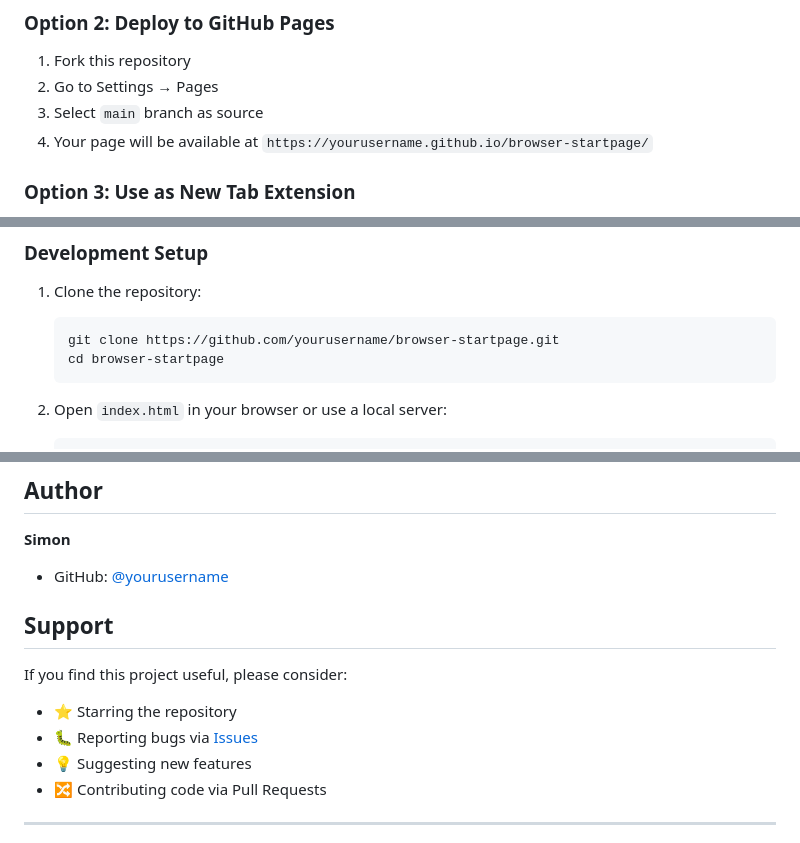
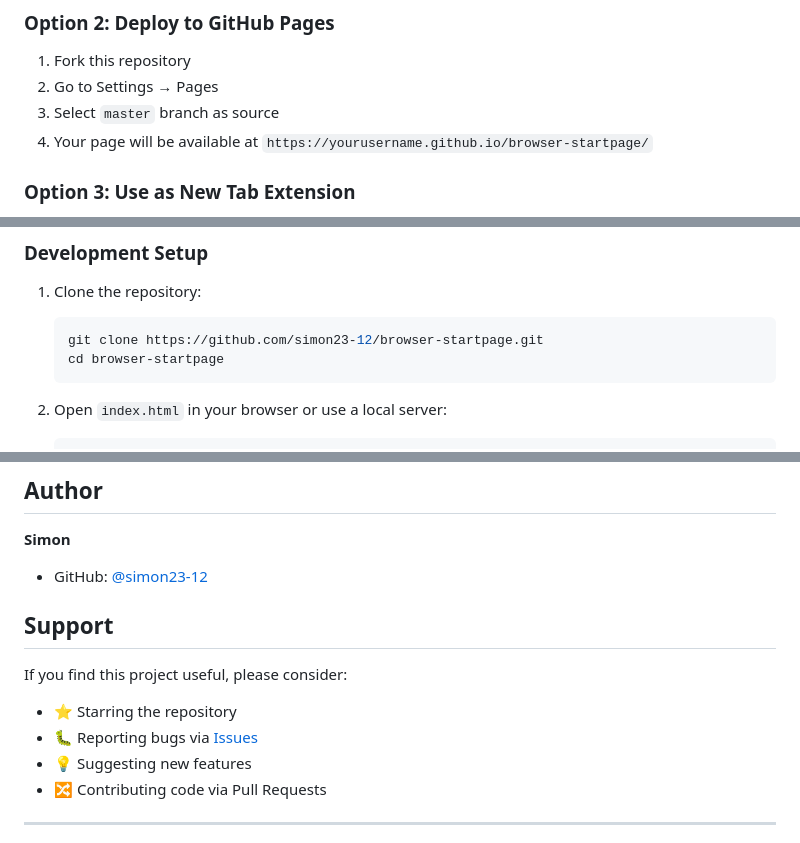
Before and after one commit to simon23-12/browser-startpage, a Markdown page: README.md, 3 parts joined by grey strips. GitHub-like rendering.

Commit message:
docs: update README with correct GitHub URLs and live demo link

````diff
--- a/README.md
+++ b/README.md
@@ -45,7 +46,7 @@ A beautiful, minimalist, and fully customizable browser starting page with anima
 
 1. Fork this repository
 2. Go to Settings → Pages
-3. Select `main` branch as source
+3. Select `master` branch as source
 4. Your page will be available at `https://yourusername.github.io/browser-startpage/`
 
 ### Option 3: Use as New Tab Extension
@@ -147,7 +148,7 @@ Contributions are welcome! Please read [CONTRIBUTING.md](CONTRIBUTING.md) for de
 
 1. Clone the repository:
    ```bash
-   git clone https://github.com/yourusername/browser-startpage.git
+   git clone https://github.com/simon23-12/browser-startpage.git
    cd browser-startpage
    ```
 
@@ -188,7 +189,7 @@ This project is licensed under the MIT License - see the [LICENSE](LICENSE) file
 
 **Simon**
 
-- GitHub: [@yourusername](https://github.com/yourusername)
+- GitHub: [@simon23-12](https://github.com/simon23-12)
 
 ## Support
 
````
Also changed, not shown: other parts of README.md (+4 -3 lines).
